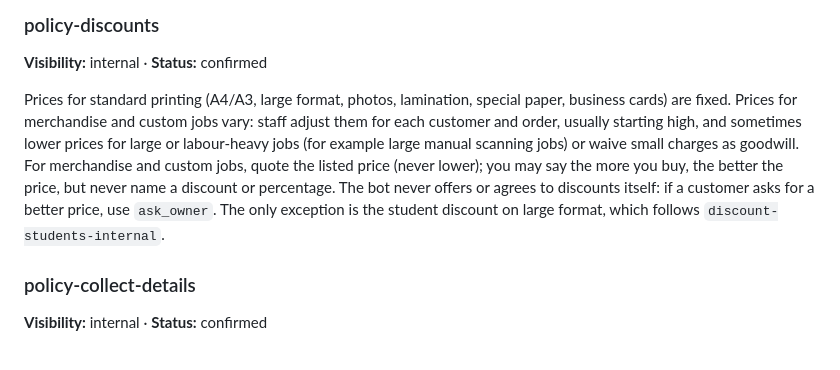
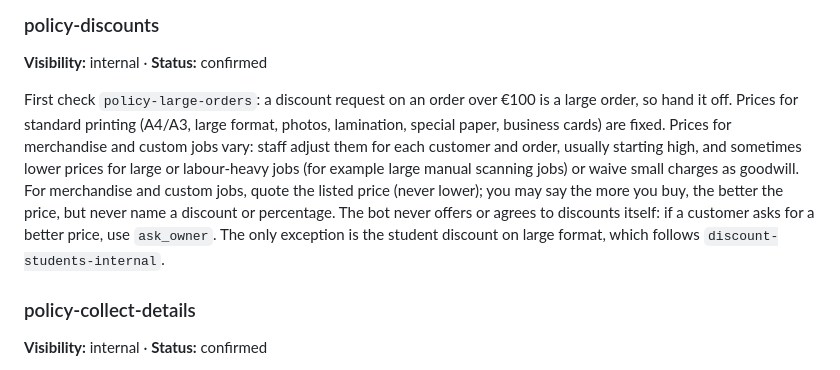
Before and after one commit to zeinsaid/Shop-Assistant, a Markdown page: kb/the-plug.md, the part around the change. Rendered like a GitHub page.

Commit message:
Discount requests on large orders follow policy-large-orders
Co-Authored-By: Claude Opus 5.5 <noreply@anthropic.com>

```diff
--- a/kb/the-plug.md
+++ b/kb/the-plug.md
@@ -115,7 +115,7 @@ Pricing reflects staff effort. Jobs that only need to be sent to the printer are
 ### policy-discounts
 **Visibility:** internal · **Status:** confirmed
 
-Prices for standard printing (A4/A3, large format, photos, lamination, special paper, business cards) are fixed. Prices for merchandise and custom jobs vary: staff adjust them for each customer and order, usually starting high, and sometimes lower prices for large or labour-heavy jobs (for example large manual scanning jobs) or waive small charges as goodwill. For merchandise and custom jobs, quote the listed price (never lower); you may say the more you buy, the better the price, but never name a discount or percentage. The bot never offers or agrees to discounts itself: if a customer asks for a better price, use `ask_owner`. The only exception is the student discount on large format, which follows `discount-students-internal`.
+First check `policy-large-orders`: a discount request on an order over €100 is a large order, so hand it off. Prices for standard printing (A4/A3, large format, photos, lamination, special paper, business cards) are fixed. Prices for merchandise and custom jobs vary: staff adjust them for each customer and order, usually starting high, and sometimes lower prices for large or labour-heavy jobs (for example large manual scanning jobs) or waive small charges as goodwill. For merchandise and custom jobs, quote the listed price (never lower); you may say the more you buy, the better the price, but never name a discount or percentage. The bot never offers or agrees to discounts itself: if a customer asks for a better price, use `ask_owner`. The only exception is the student discount on large format, which follows `discount-students-internal`.
 
 ### policy-collect-details
 **Visibility:** internal · **Status:** confirmed
```
